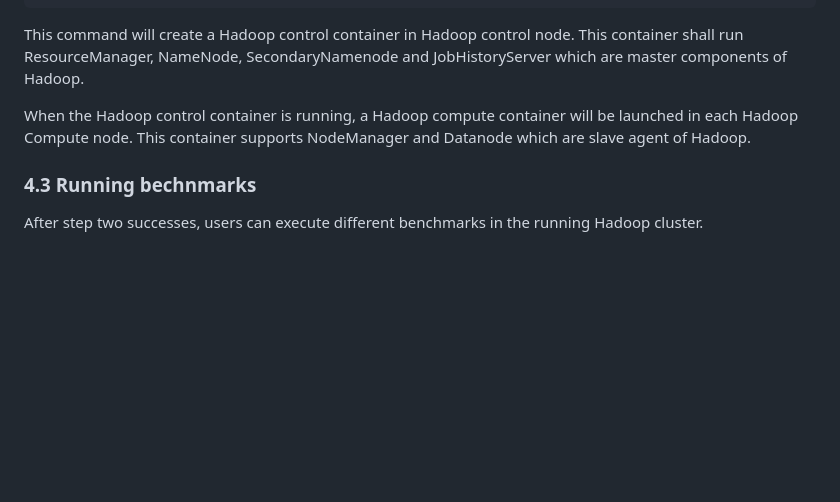
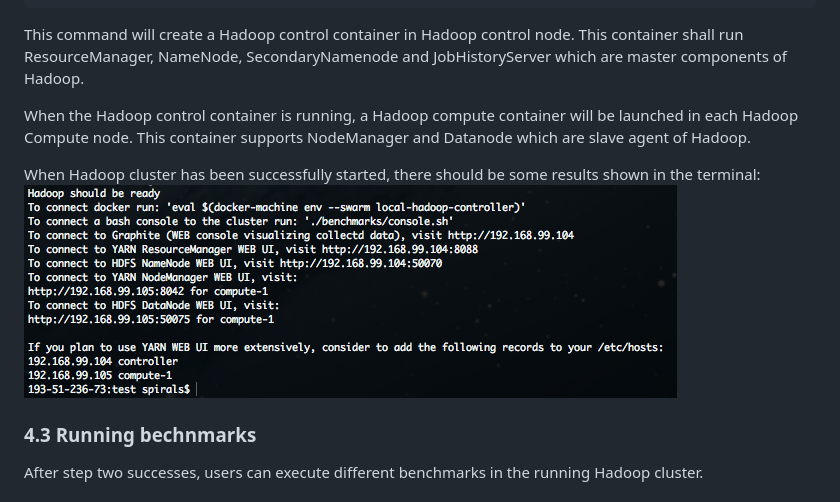
Before and after one commit to Spirals-Team/hadoop-benchmark, a Markdown page: README.md, the part around the change. Rendered like a GitHub page; pictures changed too: figures/result-start-hadoop.png (added); blank space fills up the shorter version.

```diff
--- a/README.md
+++ b/README.md
@@ -150,6 +150,11 @@ $ CONFIG=local_cluster ./cluster.sh start-hadoop
  When the Hadoop control container is running, a Hadoop compute container will be launched in each Hadoop Compute node.
  This container supports NodeManager and Datanode which are slave agent of Hadoop.
 
+ When Hadoop cluster has been successfully started, there should be some results shown in the terminal:
+ ![The result of start-hadoop](/figures/result-start-hadoop.png)
+
+
+
 ### 4.3 Running bechnmarks
  After step two successes, users can execute different benchmarks in the running Hadoop cluster.
 
```
